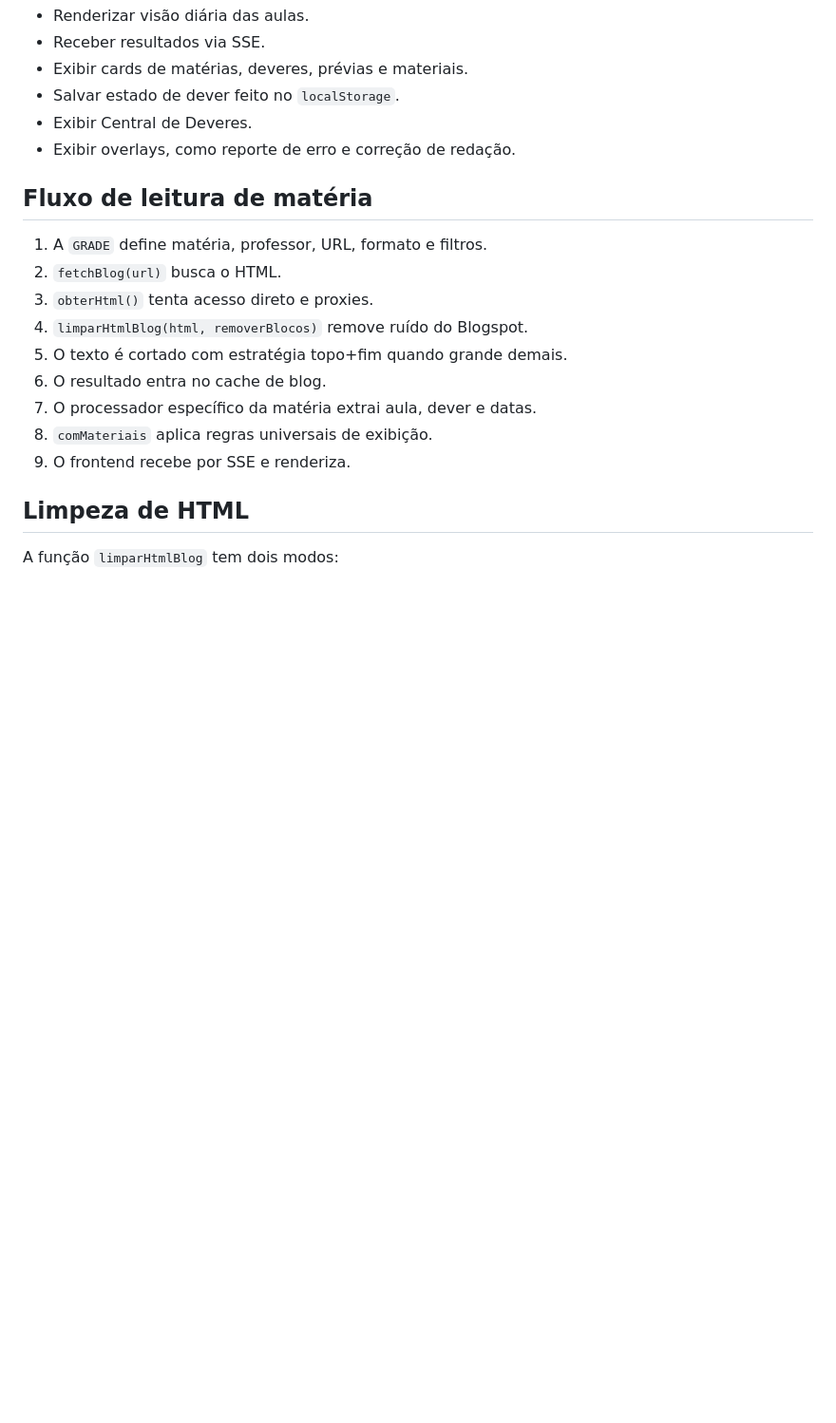
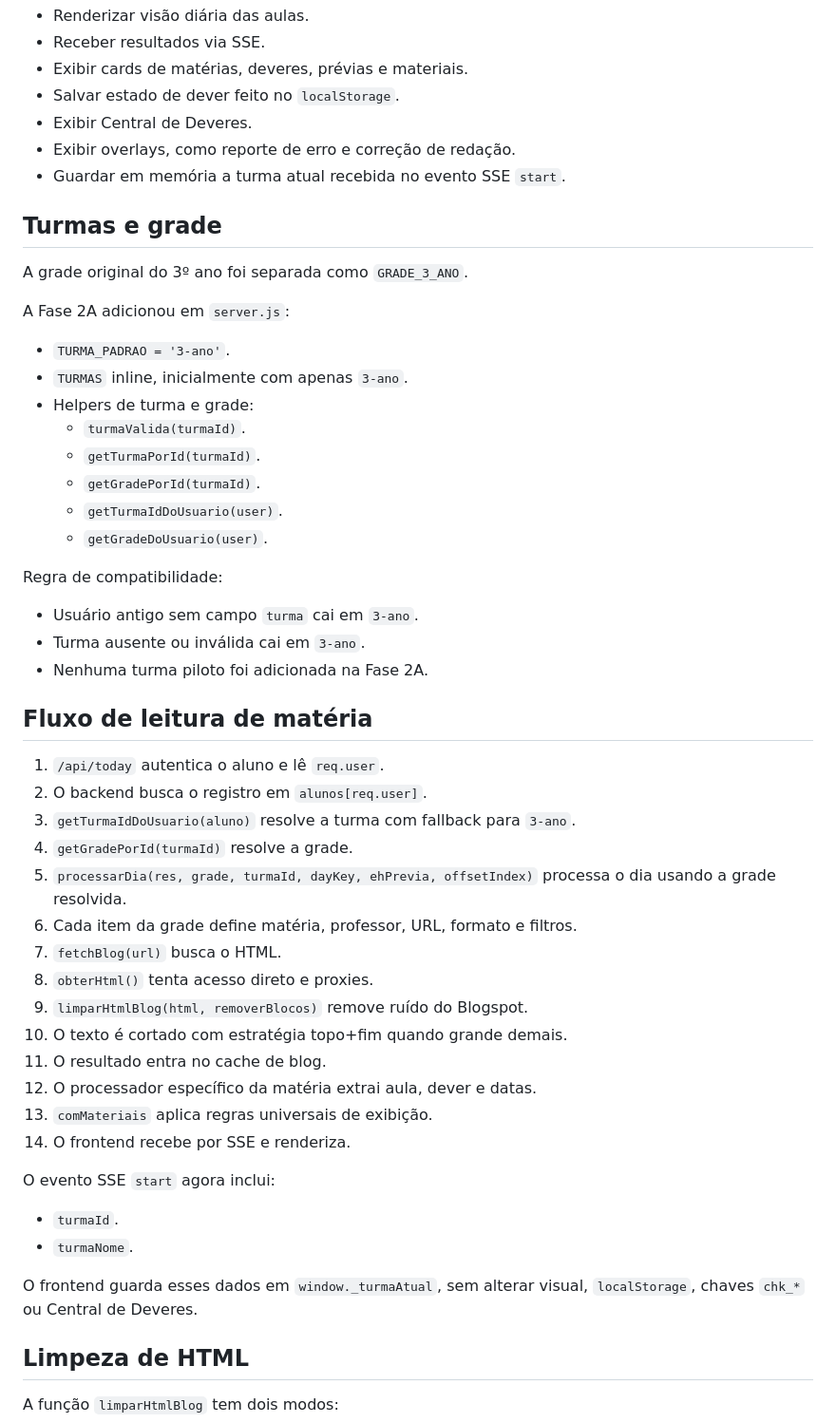
Before and after one commit to caducamargos12-web/meu-estudo, a Markdown page: docs/arquitetura.md, the part around one of its changes. Shown at 95% size. Drawn GitHub-style; blank space fills up the shorter version.

Commit message:
chore(docs): documentar arquitetura multi-turma fase 2A
Co-Authored-By: Claude Opus 5 (1M context) <noreply@anthropic.com>

```diff
--- a/docs/arquitetura.md
+++ b/docs/arquitetura.md
@@ -32,18 +32,52 @@ Responsabilidades:
 - Salvar estado de dever feito no `localStorage`.
 - Exibir Central de Deveres.
 - Exibir overlays, como reporte de erro e correção de redação.
+- Guardar em memória a turma atual recebida no evento SSE `start`.
+
+## Turmas e grade
+
+A grade original do 3º ano foi separada como `GRADE_3_ANO`.
+
+A Fase 2A adicionou em `server.js`:
+
+- `TURMA_PADRAO = '3-ano'`.
+- `TURMAS` inline, inicialmente com apenas `3-ano`.
+- Helpers de turma e grade:
+  - `turmaValida(turmaId)`.
+  - `getTurmaPorId(turmaId)`.
+  - `getGradePorId(turmaId)`.
+  - `getTurmaIdDoUsuario(user)`.
+  - `getGradeDoUsuario(user)`.
+
+Regra de compatibilidade:
+
+- Usuário antigo sem campo `turma` cai em `3-ano`.
+- Turma ausente ou inválida cai em `3-ano`.
+- Nenhuma turma piloto foi adicionada na Fase 2A.
 
 ## Fluxo de leitura de matéria
 
-1. A `GRADE` define matéria, professor, URL, formato e filtros.
-2. `fetchBlog(url)` busca o HTML.
-3. `obterHtml()` tenta acesso direto e proxies.
-4. `limparHtmlBlog(html, removerBlocos)` remove ruído do Blogspot.
-5. O texto é cortado com estratégia topo+fim quando grande demais.
-6. O resultado entra no cache de blog.
-7. O processador específico da matéria extrai aula, dever e datas.
-8. `comMateriais` aplica regras universais de exibição.
-9. O frontend recebe por SSE e renderiza.
+1. `/api/today` autentica o aluno e lê `req.user`.
+2. O backend busca o registro em `alunos[req.user]`.
+3. `getTurmaIdDoUsuario(aluno)` resolve a turma com fallback para `3-ano`.
+4. `getGradePorId(turmaId)` resolve a grade.
+5. `processarDia(res, grade, turmaId, dayKey, ehPrevia, offsetIndex)` processa o dia usando a grade resolvida.
+6. Cada item da grade define matéria, professor, URL, formato e filtros.
+7. `fetchBlog(url)` busca o HTML.
+8. `obterHtml()` tenta acesso direto e proxies.
+9. `limparHtmlBlog(html, removerBlocos)` remove ruído do Blogspot.
+10. O texto é cortado com estratégia topo+fim quando grande demais.
+11. O resultado entra no cache de blog.
+12. O processador específico da matéria extrai aula, dever e datas.
+13. `comMateriais` aplica regras universais de exibição.
+14. O frontend recebe por SSE e renderiza.
+
+O evento SSE `start` agora inclui:
+
+- `turmaId`.
+- `turmaNome`.
+
+O frontend guarda esses dados em `window._turmaAtual`, sem alterar visual, `localStorage`, chaves `chk_*` ou Central de Deveres.
 
 ## Limpeza de HTML
 
```
Also changed, not shown: other parts of docs/arquitetura.md (+31 -5 lines), docs/decisions/003-multiturma-fase2a.md (added, +67 -0 lines), docs/fase-2-multiturma.md (+127 -58 lines).
